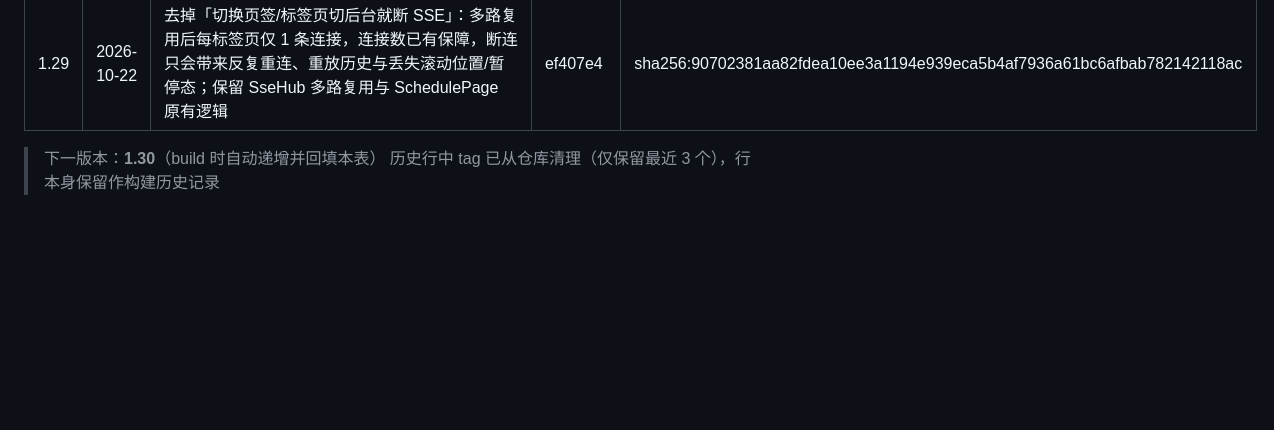
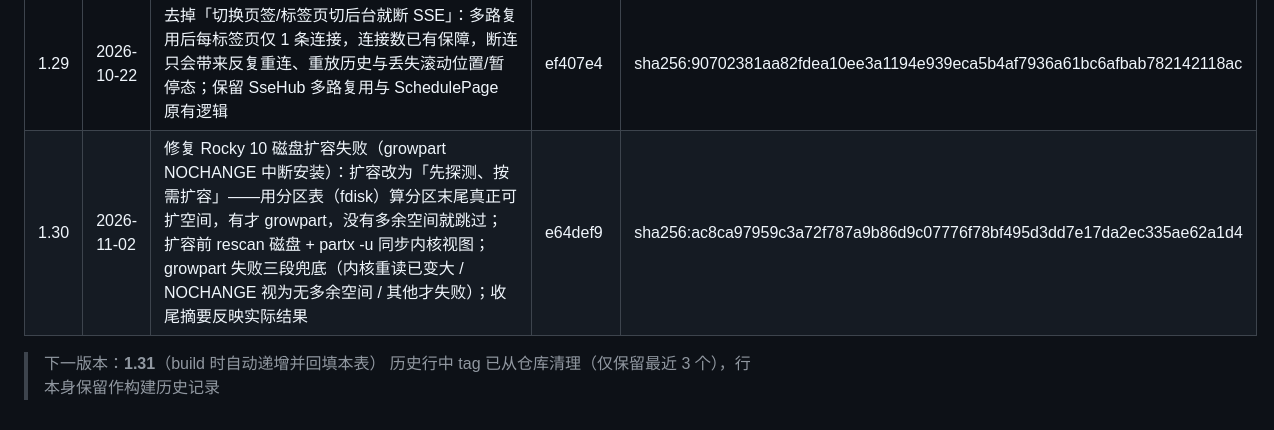
Before and after one commit to Anesthesia-fanruoxi/ops-platform, a Markdown page: workflow/build-release.md, the part around the change. Drawn GitHub-style; blank space fills up the shorter version.

Commit message:
回填镜像 1.30 构建记录

```diff
--- a/workflow/build-release.md
+++ b/workflow/build-release.md
@@ -60,6 +60,7 @@ DELETE {harbor}/api/v2.0/projects/middleware/repositories/ops-platform/artifacts
 | 1.27 | 2026-10-22 | 修复新标签页打开极慢：去掉 base.html 中阻塞首屏的公网 CDN echarts（改为本地 vendor + 调度中心按需加载），静态资源启用一年强缓存（配合 ?v=mtime 主动失效）；修复 Pod 日志 SSE 线程/连接泄漏（后台线程读流 + 20s 心跳，写失败即关流，避免线程耗尽导致整站变慢与 ERR_INCOMPLETE_CHUNKED_ENCODING）；修复 tail 缺省值类型错误 | 99643e7 | sha256:e9de23e24058030aed954c7001fdb9e1a2ecc3a09082e74d7fffe9aeaf1efc35 |
 | 1.28 | 2026-10-22 | 日志新标签页改为独立轻量页（8 个资源，不再启动整个后台 SPA）+ SSE 连接治理（页签切走/标签页切后台自动断开）+ SSE 多路复用（新增 /api/stream，每个标签页只占 1 条浏览器连接；首页监控/服务列表/构建状态/日志流全部走 SseHub 按 topic 分发）；顺带修复 svc 生成器在 app context 块内 yield 导致的 LookupError | ca5abf1 | sha256:baa73ad1ac1b2ca3d5cfe1f8485c3cfc030c996da438c5b7c4b23df6ce5c8d3e |
 | 1.29 | 2026-10-22 | 去掉「切换页签/标签页切后台就断 SSE」：多路复用后每标签页仅 1 条连接，连接数已有保障，断连只会带来反复重连、重放历史与丢失滚动位置/暂停态；保留 SseHub 多路复用与 SchedulePage 原有逻辑 | ef407e4 | sha256:90702381aa82fdea10ee3a1194e939eca5b4af7936a61bc6afbab782142118ac |
+| 1.30 | 2026-11-02 | 修复 Rocky 10 磁盘扩容失败（growpart NOCHANGE 中断安装）：扩容改为「先探测、按需扩容」——用分区表（fdisk）算分区末尾真正可扩空间，有才 growpart，没有多余空间就跳过；扩容前 rescan 磁盘 + partx -u 同步内核视图；growpart 失败三段兜底（内核重读已变大 / NOCHANGE 视为无多余空间 / 其他才失败）；收尾摘要反映实际结果 | e64def9 | sha256:ac8ca97959c3a72f787a9b86d9c07776f78bf495d3dd7e17da2ec335ae62a1d4 |
 
-> 下一版本：**1.30**（build 时自动递增并回填本表）
+> 下一版本：**1.31**（build 时自动递增并回填本表）
 > 历史行中 tag 已从仓库清理（仅保留最近 3 个），行本身保留作构建历史记录
```
